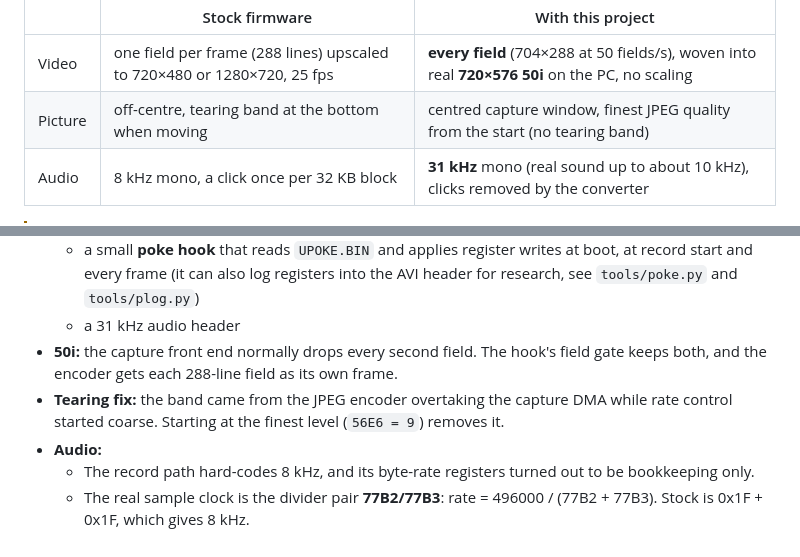
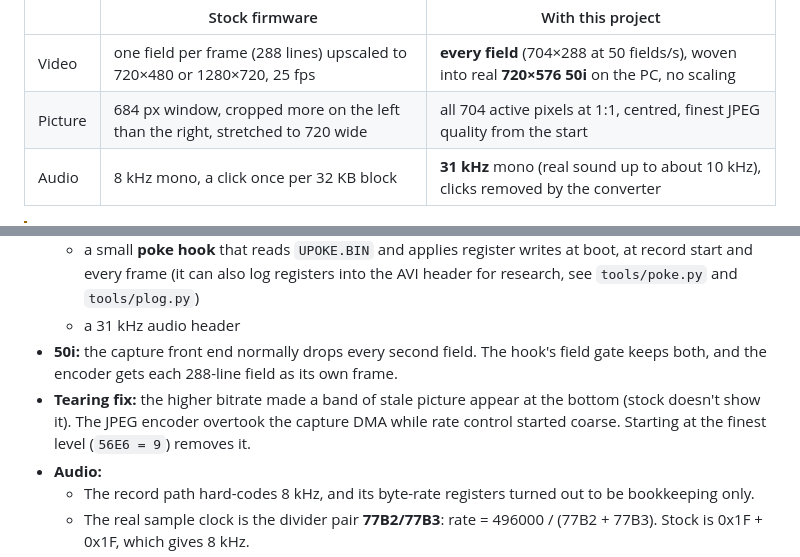
Before and after one commit to eonflux7/open-minidvr-50i, a Markdown page: README.md, 2 parts joined by grey strips. GitHub-like rendering.

Commit message:
Correct stock picture claims: no tearing band on stock firmware
The band only appeared on our higher-bitrate builds; bandcheck on the stock
samples (PICT0002/0034/0035) shows none. Stock picture is a 684 px window,
cropped more on the left, stretched to 720.

Co-Authored-By: Claude Opus 5.5 <noreply@anthropic.com>

```diff
--- a/README.md
+++ b/README.md
@@ -13,7 +13,7 @@ board). It was reverse-engineered to record a Sony VX2100E (PAL) as well as this
 | | Stock firmware | With this project |
 |---|---|---|
 | Video | one field per frame (288 lines) upscaled to 720×480 or 1280×720, 25 fps | **every field** (704×288 at 50 fields/s), woven into real **720×576 50i** on the PC, no scaling |
-| Picture | off-centre, tearing band at the bottom when moving | centred capture window, finest JPEG quality from the start (no tearing band) |
+| Picture | 684 px window, cropped more on the left than the right, stretched to 720 wide | all 704 active pixels at 1:1, centred, finest JPEG quality from the start |
 | Audio | 8 kHz mono, a click once per 32 KB block | **31 kHz** mono (real sound up to about 10 kHz), clicks removed by the converter |
 
 > [!WARNING]
@@ -153,8 +153,9 @@ If you try it, please open an issue with a short raw `.AVI` and what you saw on
   - a 31 kHz audio header
 - **50i:** the capture front end normally drops every second field. The hook's field gate keeps both, and the
   encoder gets each 288-line field as its own frame.
-- **Tearing fix:** the band came from the JPEG encoder overtaking the capture DMA while rate control started coarse.
-  Starting at the finest level (`56E6 = 9`) removes it.
+- **Tearing fix:** the higher bitrate made a band of stale picture appear at the bottom (stock doesn't show it). The
+  JPEG encoder overtook the capture DMA while rate control started coarse. Starting at the finest level (`56E6 = 9`)
+  removes it.
 - **Audio:**
   - The record path hard-codes 8 kHz, and its byte-rate registers turned out to be bookkeeping only.
   - The real sample clock is the divider pair **77B2/77B3**: rate = 496000 / (77B2 + 77B3). Stock is 0x1F + 0x1F,
```
Also changed, not shown: docs/findings.md (+3 -1 lines).
